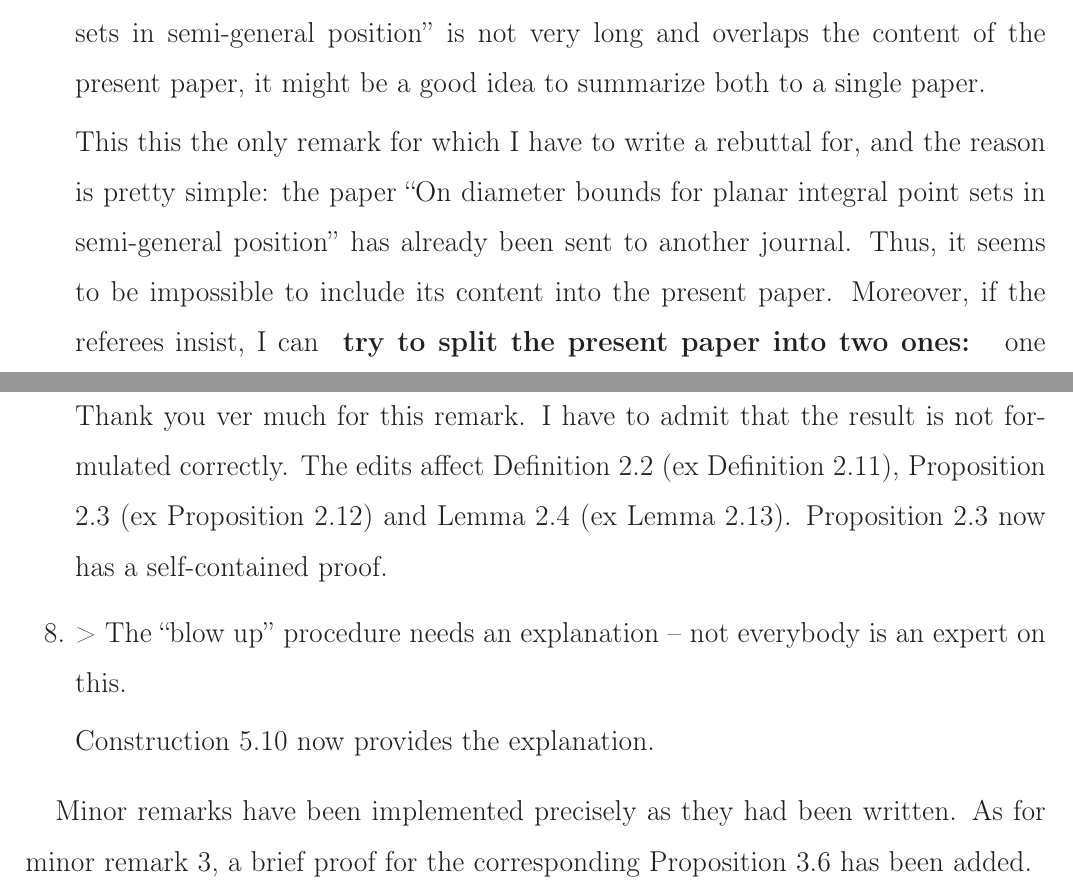
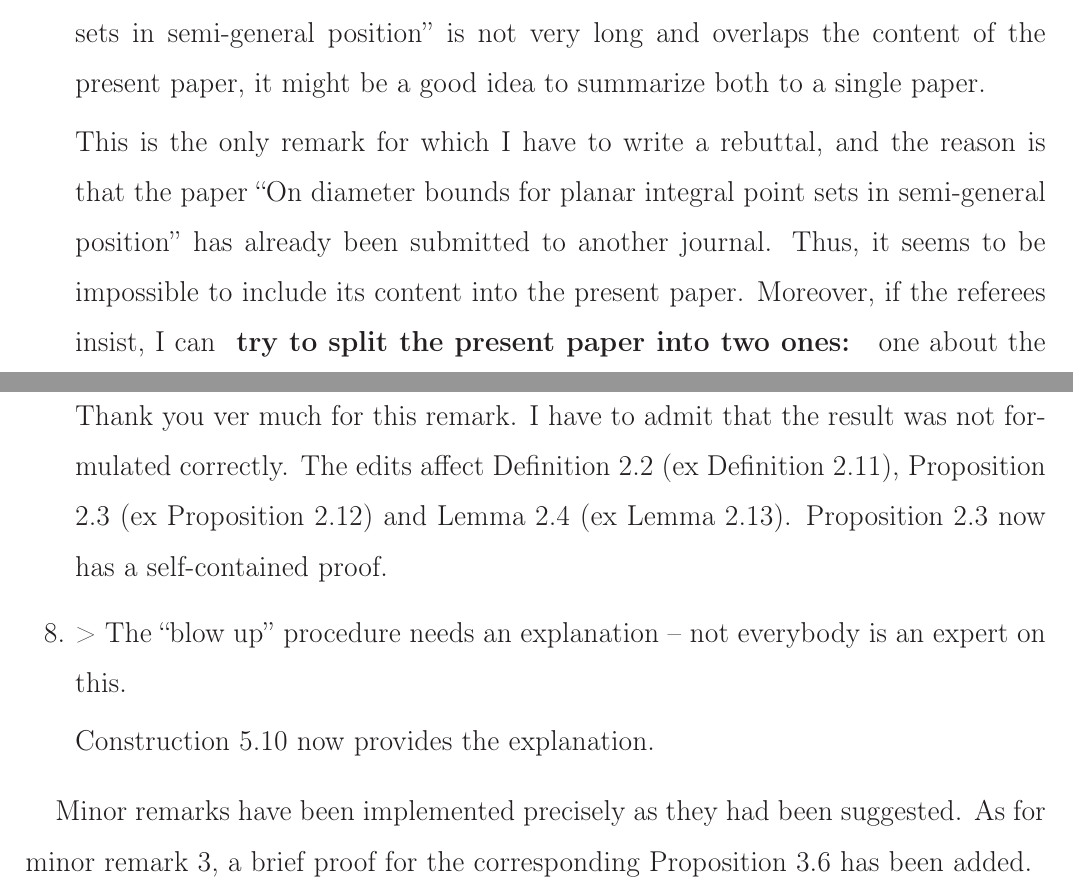
Before and after one commit to nickkolok/sct-statya, a LaTeX document (pps-linear-bound/J220-AJC-review-reply-1.tex): two parts of pages 2 and 3 of 3, joined at a grey line, cut so that both start at the same text. Compiled offline with LaTeX, dvips and Ghostscript.

Commit message:
[J220] Minor improvements to the reply

```diff
--- a/pps-linear-bound/J220-AJC-review-reply-1.tex
+++ b/pps-linear-bound/J220-AJC-review-reply-1.tex
@@ -97,10 +97,10 @@ Medium remarks:
 		is not very long and overlaps the content of the present paper,
 		it might be a good idea to summarize both to a single paper.
 
-		This this the only remark for which I have to write a rebuttal for,
-		and the reason is pretty simple:
+		This is the only remark for which I have to write a rebuttal,
+		and the reason is that
 		the paper ``On diameter bounds for planar integral point sets in semi-general position''
-		has already been sent to another journal.
+		has already been submitted to another journal.
 		Thus, it seems to be impossible to include its content into the present paper.
 		Moreover, if the referees insist, I can
 		\textbf{
@@ -151,7 +151,7 @@ Medium remarks:
 		> Please add a proof for Proposition 2.12.
 
 		Thank you ver much for this remark.
-		I have to admit that the result is not formulated correctly.
+		I have to admit that the result was not formulated correctly.
 		The edits affect Definition 2.2 (ex Definition 2.11), Proposition 2.3 (ex Proposition 2.12) and Lemma 2.4 (ex Lemma 2.13).
 		Proposition 2.3 now has a self-contained proof.
 
@@ -163,7 +163,7 @@ Medium remarks:
 
 \end{enumerate}
 
-Minor remarks have been implemented precisely as they had been written.
+Minor remarks have been implemented precisely as they had been suggested.
 As for minor remark 3, a brief proof for the corresponding Proposition 3.6 has been added.
 
 
```
Also changed, not shown: pps-linear-bound/J220-AJC-review-reply-1.tex (2 more changed lines).
